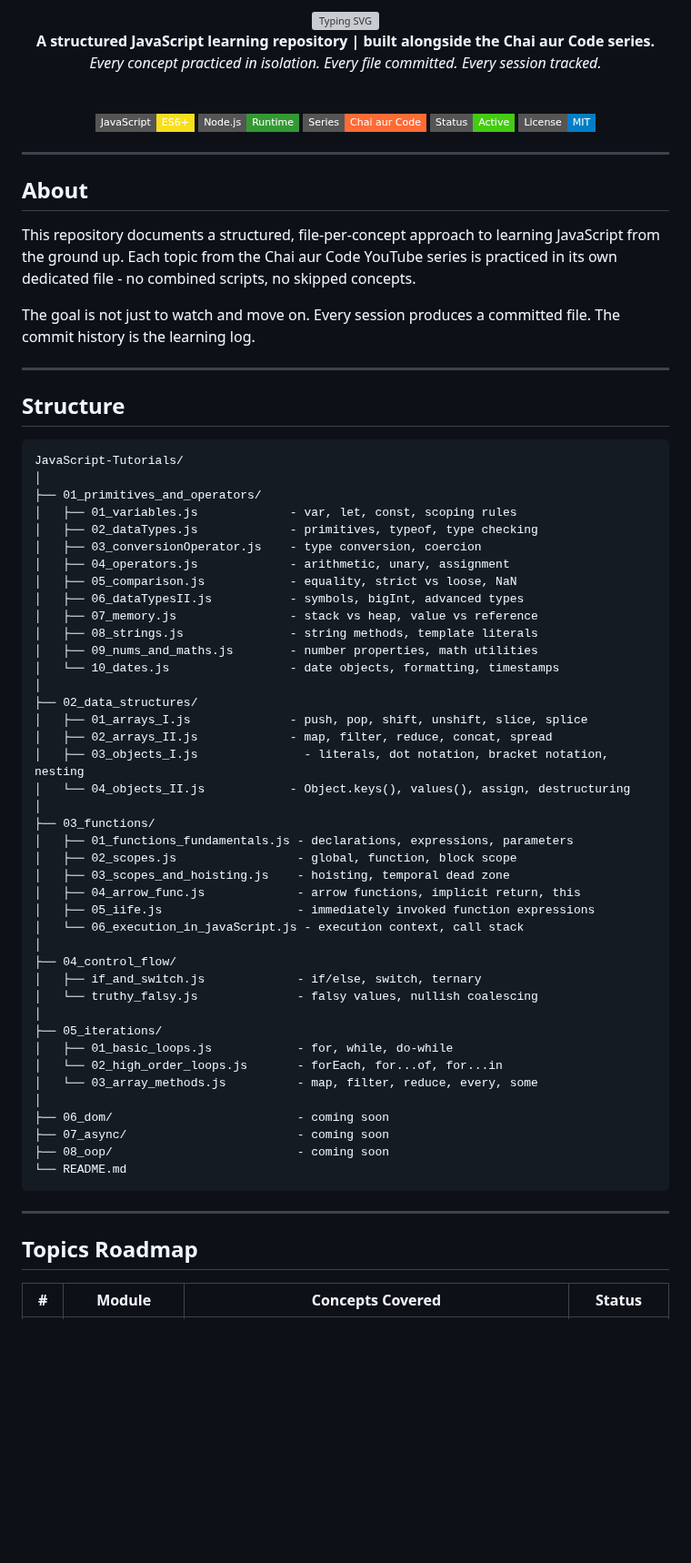
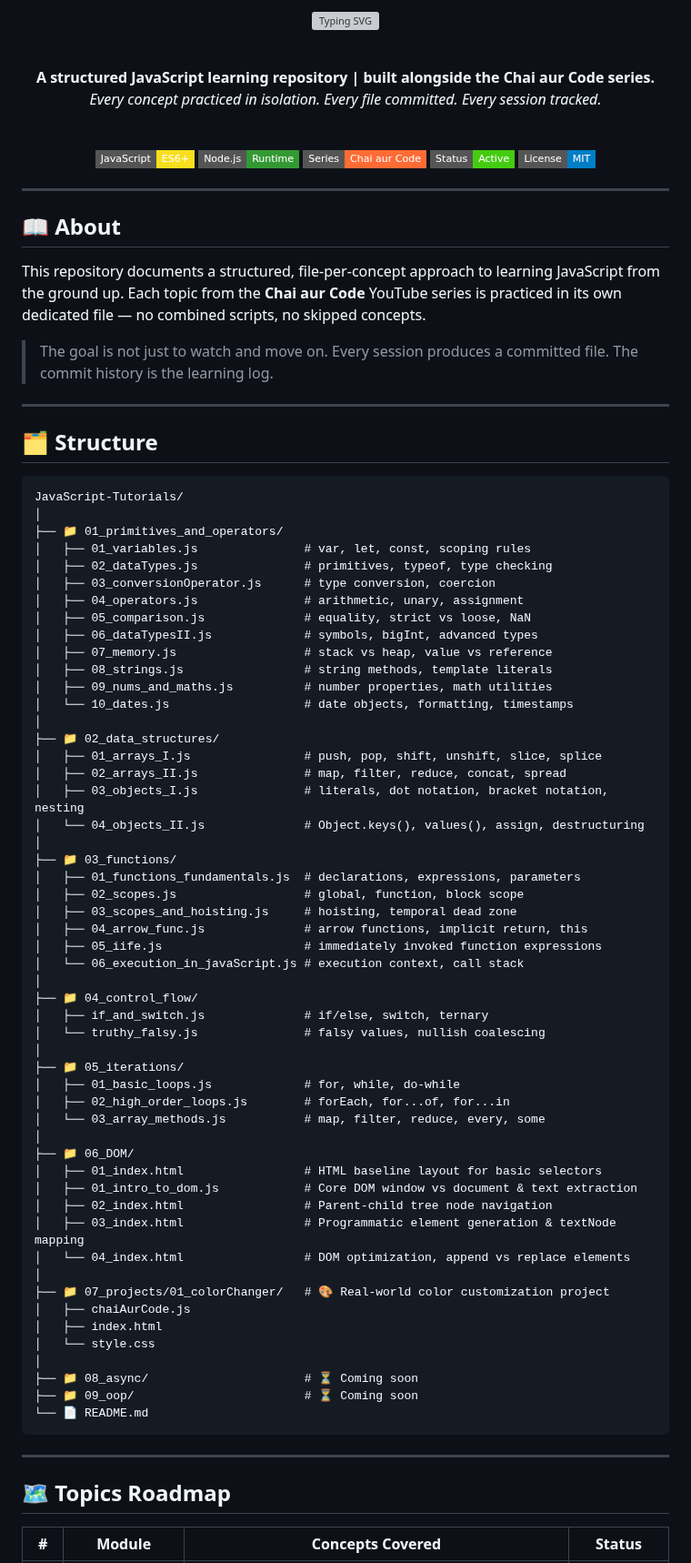
Before and after one commit to AbdurRehmanKhan-ARK/JavaScript-Tutorials, a Markdown page: README.md, the part around one of its changes. Shown at 91% size. Drawn GitHub-style; badges without logos; blank space fills up the shorter version; grey boxes are pictures that could not be loaded.

````diff
--- a/README.md
+++ b/README.md
@@ -19,63 +19,74 @@
 
 ---
 
-## About
+## 📖 About
 
-This repository documents a structured, file-per-concept approach to learning JavaScript from the ground up. Each topic from the Chai aur Code YouTube series is practiced in its own dedicated file - no combined scripts, no skipped concepts.
+This repository documents a structured, file-per-concept approach to learning JavaScript from the ground up. Each topic from the **Chai aur Code** YouTube series is practiced in its own dedicated file — no combined scripts, no skipped concepts.
 
-The goal is not just to watch and move on. Every session produces a committed file. The commit history is the learning log.
+> The goal is not just to watch and move on. Every session produces a committed file. The commit history is the learning log.
 
 ---
 
-## Structure
+## 🗂️ Structure
 
 ```
 JavaScript-Tutorials/
 │
-├── 01_primitives_and_operators/
-│   ├── 01_variables.js             - var, let, const, scoping rules
-│   ├── 02_dataTypes.js             - primitives, typeof, type checking
-│   ├── 03_conversionOperator.js    - type conversion, coercion
-│   ├── 04_operators.js             - arithmetic, unary, assignment
-│   ├── 05_comparison.js            - equality, strict vs loose, NaN
-│   ├── 06_dataTypesII.js           - symbols, bigInt, advanced types
-│   ├── 07_memory.js                - stack vs heap, value vs reference
-│   ├── 08_strings.js               - string methods, template literals
-│   ├── 09_nums_and_maths.js        - number properties, math utilities
-│   └── 10_dates.js                 - date objects, formatting, timestamps
+├── 📁 01_primitives_and_operators/
+│   ├── 01_variables.js               # var, let, const, scoping rules
+│   ├── 02_dataTypes.js               # primitives, typeof, type checking
+│   ├── 03_conversionOperator.js      # type conversion, coercion
+│   ├── 04_operators.js               # arithmetic, unary, assignment
+│   ├── 05_comparison.js              # equality, strict vs loose, NaN
+│   ├── 06_dataTypesII.js             # symbols, bigInt, advanced types
+│   ├── 07_memory.js                  # stack vs heap, value vs reference
+│   ├── 08_strings.js                 # string methods, template literals
+│   ├── 09_nums_and_maths.js          # number properties, math utilities
+│   └── 10_dates.js                   # date objects, formatting, timestamps
 │
-├── 02_data_structures/
-│   ├── 01_arrays_I.js              - push, pop, shift, unshift, slice, splice
-│   ├── 02_arrays_II.js             - map, filter, reduce, concat, spread
-│   ├── 03_objects_I.js               - literals, dot notation, bracket notation, nesting
-│   └── 04_objects_II.js            - Object.keys(), values(), assign, destructuring
+├── 📁 02_data_structures/
+│   ├── 01_arrays_I.js                # push, pop, shift, unshift, slice, splice
+│   ├── 02_arrays_II.js               # map, filter, reduce, concat, spread
+│   ├── 03_objects_I.js               # literals, dot notation, bracket notation, nesting
+│   └── 04_objects_II.js              # Object.keys(), values(), assign, destructuring
 │
-├── 03_functions/
-│   ├── 01_functions_fundamentals.js - declarations, expressions, parameters
-│   ├── 02_scopes.js                 - global, function, block scope
-│   ├── 03_scopes_and_hoisting.js    - hoisting, temporal dead zone
-│   ├── 04_arrow_func.js             - arrow functions, implicit return, this
-│   ├── 05_iife.js                   - immediately invoked function expressions
-│   └── 06_execution_in_javaScript.js - execution context, call stack
+├── 📁 03_functions/
+│   ├── 01_functions_fundamentals.js  # declarations, expressions, parameters
+│   ├── 02_scopes.js                  # global, function, block scope
+│   ├── 03_scopes_and_hoisting.js     # hoisting, temporal dead zone
+│   ├── 04_arrow_func.js              # arrow functions, implicit return, this
+│   ├── 05_iife.js                    # immediately invoked function expressions
+│   └── 06_execution_in_javaScript.js # execution context, call stack
 │
-├── 04_control_flow/
-│   ├── if_and_switch.js             - if/else, switch, ternary
-│   └── truthy_falsy.js              - falsy values, nullish coalescing
+├── 📁 04_control_flow/
+│   ├── if_and_switch.js              # if/else, switch, ternary
+│   └── truthy_falsy.js               # falsy values, nullish coalescing
 │
-├── 05_iterations/
-│   ├── 01_basic_loops.js            - for, while, do-while
-│   └── 02_high_order_loops.js       - forEach, for...of, for...in
-│   └── 03_array_methods.js          - map, filter, reduce, every, some
+├── 📁 05_iterations/
+│   ├── 01_basic_loops.js             # for, while, do-while
+│   ├── 02_high_order_loops.js        # forEach, for...of, for...in
+│   └── 03_array_methods.js           # map, filter, reduce, every, some
 │
-├── 06_dom/                          - coming soon
-├── 07_async/                        - coming soon
-├── 08_oop/                          - coming soon
-└── README.md
+├── 📁 06_DOM/
+│   ├── 01_index.html                 # HTML baseline layout for basic selectors
+│   ├── 01_intro_to_dom.js            # Core DOM window vs document & text extraction
+│   ├── 02_index.html                 # Parent-child tree node navigation
+│   ├── 03_index.html                 # Programmatic element generation & textNode mapping
+│   └── 04_index.html                 # DOM optimization, append vs replace elements
+│
+├── 📁 07_projects/01_colorChanger/   # 🎨 Real-world color customization project
+│   ├── chaiAurCode.js
+│   ├── index.html
+│   └── style.css
+│
+├── 📁 08_async/                      # ⏳ Coming soon
+├── 📁 09_oop/                        # ⏳ Coming soon
+└── 📄 README.md
 ```
 
 ---
 
-## Topics Roadmap
+## 🗺️ Topics Roadmap
 
 | # | Module | Concepts Covered | Status |
 |---|--------|-----------------|--------|
````
Also changed, not shown: other parts of README.md (+19 -23 lines).
